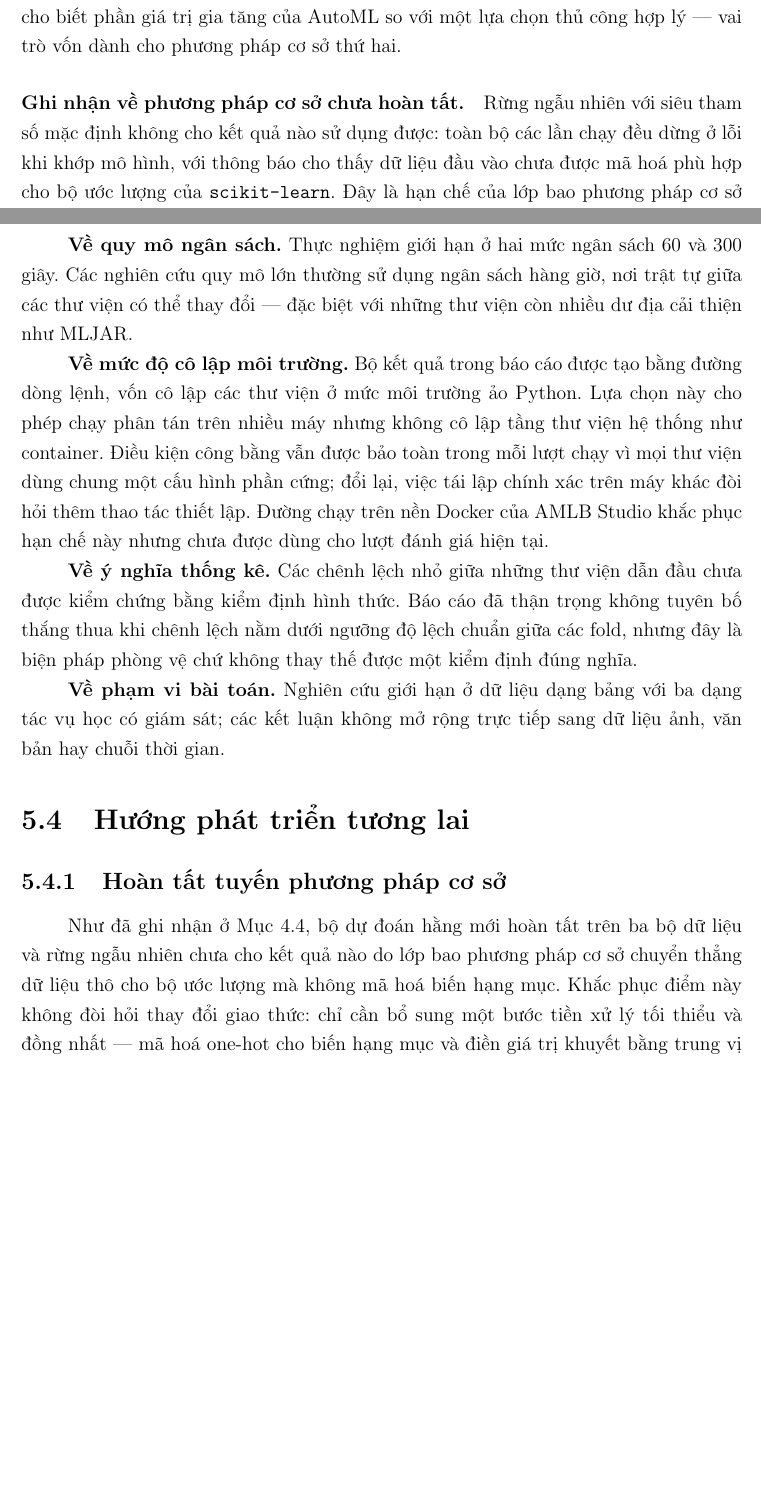
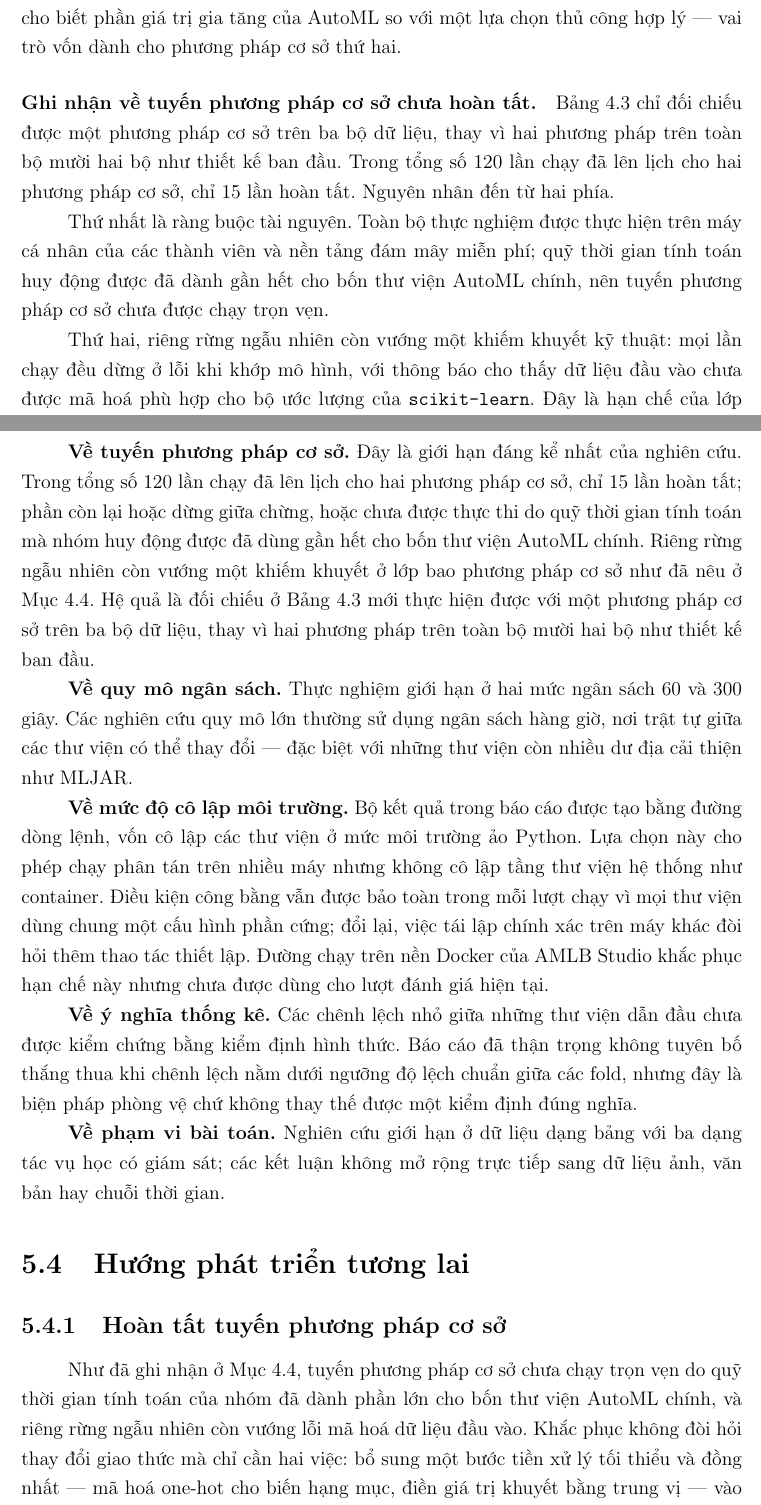
Before and after one commit to ThinhSama234/HCMUS-data-mining-AutoML, a LaTeX document (report-template/main.tex, which reads report-template/content/chuong4_thuc-nghiem.tex, report-template/content/chuong5_ket-luan.tex): two parts of pages 52 and 64 of 70 before the commit and two parts of pages 52 and 65 of 71 after it, joined at a grey line, cut so that both start at the same text, the shorter picture padded with empty space. Compiled offline with pdfLaTeX.

Commit message:
docs(report): nêu rõ ràng buộc tài nguyên với tuyến phương pháp cơ sở
- Chương 5, phần Giới hạn: thêm mục "Về tuyến phương pháp cơ sở" — 15/120
  lần chạy hoàn tất, quỹ thời gian tính toán đã dành phần lớn cho bốn thư
  viện AutoML chính
- Mục 4.4: tách rõ hai nguyên nhân (ràng buộc tài nguyên và khiếm khuyết
  lớp bao), nêu giới hạn mà điều đó đặt ra cho kết luận
- Mục 5.3.1: bổ sung ghi chú chi phí tính toán của bước bổ khuyết thấp hơn
  nhiều so với một lượt chạy AutoML

Co-Authored-By: Claude <noreply@anthropic.com>

```diff
--- a/report-template/content/chuong4_thuc-nghiem.tex
+++ b/report-template/content/chuong4_thuc-nghiem.tex
@@ -330,8 +330,17 @@ thông tin từ đặc trưng chứ không chỉ học phân phối nhãn. Tuy n
 chứ không cho biết phần giá trị gia tăng của AutoML so với một lựa chọn thủ công
 hợp lý --- vai trò vốn dành cho phương pháp cơ sở thứ hai.
 
-\paragraph{Ghi nhận về phương pháp cơ sở chưa hoàn tất.} Rừng ngẫu nhiên với siêu
-tham số mặc định không cho kết quả nào sử dụng được: toàn bộ các lần chạy đều dừng
-ở lỗi khi khớp mô hình, với thông báo cho thấy dữ liệu đầu vào chưa được mã hoá
-phù hợp cho bộ ước lượng của \texttt{scikit-learn}. Đây là hạn chế của lớp bao
-phương pháp cơ sở trong hạ tầng thực nghiệm chứ không phải đặc điểm của thuật
+\paragraph{Ghi nhận về tuyến phương pháp cơ sở chưa hoàn tất.} Bảng
+\ref{tab:baseline} chỉ đối chiếu được một phương pháp cơ sở trên ba bộ dữ liệu,
+thay vì hai phương pháp trên toàn bộ mười hai bộ như thiết kế ban đầu. Trong tổng
+số 120 lần chạy đã lên lịch cho hai phương pháp cơ sở, chỉ 15 lần hoàn tất. Nguyên
+nhân đến từ hai phía.
+
+Thứ nhất là ràng buộc tài nguyên. Toàn bộ thực nghiệm được thực hiện trên máy cá
+nhân của các thành viên và nền tảng đám mây miễn phí; quỹ thời gian tính toán huy
+động được đã dành gần hết cho bốn thư viện AutoML chính, nên tuyến phương pháp cơ
+sở chưa được chạy trọn vẹn.
+
+Thứ hai, riêng rừng ngẫu nhiên còn vướng một khiếm khuyết kỹ thuật: mọi lần chạy
+đều dừng ở lỗi khi khớp mô hình, với thông báo cho thấy dữ liệu đầu vào chưa được
+mã hoá phù hợp cho bộ ước lượng của \texttt{scikit-learn}. Đây là hạn chế của lớp
--- a/report-template/content/chuong5_ket-luan.tex
+++ b/report-template/content/chuong5_ket-luan.tex
@@ -79,6 +79,15 @@ hiện huấn luyện trong một tiến trình máy ảo Java riêng biệt. V
 không xếp hạng các thư viện theo tiêu chí bộ nhớ, và các con số của H2O ở
 Mục~\ref{sec:bonho} chỉ nên được hiểu là chi phí phía máy khách.
 
+\textbf{Về tuyến phương pháp cơ sở.} Đây là giới hạn đáng kể nhất của nghiên cứu.
+Trong tổng số 120 lần chạy đã lên lịch cho hai phương pháp cơ sở, chỉ 15 lần hoàn
+tất; phần còn lại hoặc dừng giữa chừng, hoặc chưa được thực thi do quỹ thời gian
+tính toán mà nhóm huy động được đã dùng gần hết cho bốn thư viện AutoML chính.
+Riêng rừng ngẫu nhiên còn vướng một khiếm khuyết ở lớp bao phương pháp cơ sở như
+đã nêu ở Mục~\ref{sec:baseline}. Hệ quả là đối chiếu ở Bảng~\ref{tab:baseline}
+mới thực hiện được với một phương pháp cơ sở trên ba bộ dữ liệu, thay vì hai
+phương pháp trên toàn bộ mười hai bộ như thiết kế ban đầu.
+
 \textbf{Về quy mô ngân sách.} Thực nghiệm giới hạn ở hai mức ngân sách $60$ và
 $300$ giây. Các nghiên cứu quy mô lớn thường sử dụng ngân sách hàng giờ, nơi trật
 tự giữa các thư viện có thể thay đổi --- đặc biệt với những thư viện còn nhiều dư
@@ -105,12 +114,14 @@ bản hay chuỗi thời gian.
 \label{sec:huongphattrien}
 
 \subsection{Hoàn tất tuyến phương pháp cơ sở}
-Như đã ghi nhận ở Mục~\ref{sec:baseline}, bộ dự đoán hằng mới hoàn tất trên ba bộ
-dữ liệu và rừng ngẫu nhiên chưa cho kết quả nào do lớp bao phương pháp cơ sở
-chuyển thẳng dữ liệu thô cho bộ ước lượng mà không mã hoá biến hạng mục. Khắc phục
-điểm này không đòi hỏi thay đổi giao thức: chỉ cần bổ sung một bước tiền xử lý tối
-thiểu và đồng nhất --- mã hoá one-hot cho biến hạng mục và điền giá trị khuyết
-bằng trung vị --- vào đúng lớp bao đó, rồi chạy lại trên toàn bộ 12 bộ dữ liệu.
+Như đã ghi nhận ở Mục~\ref{sec:baseline}, tuyến phương pháp cơ sở chưa chạy trọn
+vẹn do quỹ thời gian tính toán của nhóm đã dành phần lớn cho bốn thư viện AutoML
+chính, và riêng rừng ngẫu nhiên còn vướng lỗi mã hoá dữ liệu đầu vào. Khắc phục
+không đòi hỏi thay đổi giao thức mà chỉ cần hai việc: bổ sung một bước tiền xử lý
+tối thiểu và đồng nhất --- mã hoá one-hot cho biến hạng mục, điền giá trị khuyết
+bằng trung vị --- vào lớp bao phương pháp cơ sở, rồi chạy lại trên toàn bộ 12 bộ
+dữ liệu. Chi phí tính toán cho bước này thấp hơn nhiều so với một lượt chạy AutoML,
+bởi cả hai phương pháp cơ sở đều không thực hiện tìm kiếm siêu tham số.
 
 Giá trị của việc này vượt xa một dòng số liệu bổ sung. Rừng ngẫu nhiên với cấu
 hình mặc định là ngưỡng so sánh có ý nghĩa thực tiễn nhất trong toàn bộ nghiên
```
Also changed, not shown: report-template/content/chuong4_thuc-nghiem.tex (16 more changed lines).
